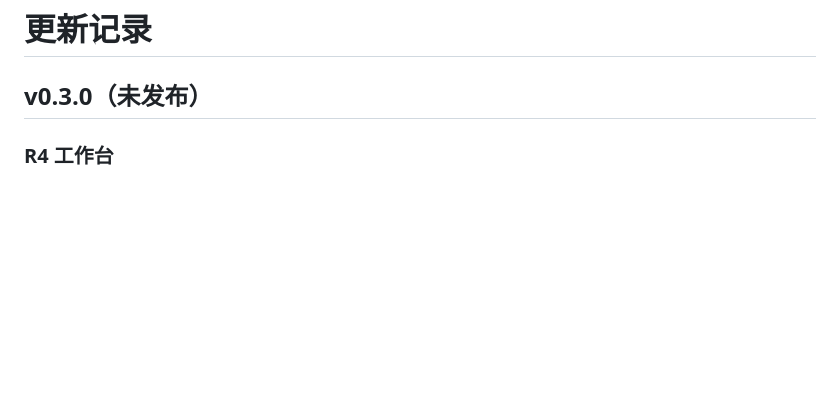
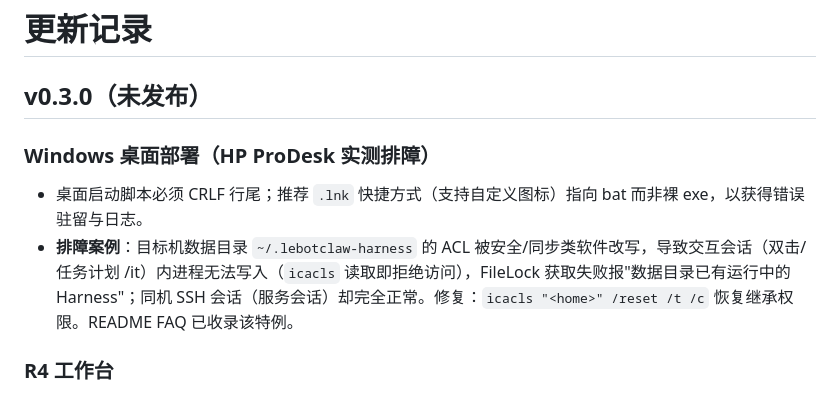
Before and after one commit to bushushu2333/LebotClaw-Harness, a Markdown page: CHANGELOG.md, the part around the change. GitHub-like rendering; blank space fills up the shorter version.

```diff
--- a/CHANGELOG.md
+++ b/CHANGELOG.md
@@ -1,6 +1,11 @@
 # 更新记录
 
 ## v0.3.0（未发布）
+
+### Windows 桌面部署（HP ProDesk 实测排障）
+
+- 桌面启动脚本必须 CRLF 行尾；推荐 `.lnk` 快捷方式（支持自定义图标）指向 bat 而非裸 exe，以获得错误驻留与日志。
+- **排障案例**：目标机数据目录 `~/.lebotclaw-harness` 的 ACL 被安全/同步类软件改写，导致交互会话（双击/任务计划 /it）内进程无法写入（`icacls` 读取即拒绝访问），FileLock 获取失败报"数据目录已有运行中的 Harness"；同机 SSH 会话（服务会话）却完全正常。修复：`icacls "<home>" /reset /t /c` 恢复继承权限。README FAQ 已收录该特例。
 
 ### R4 工作台
 
```
Also changed, not shown: README.md (+1 -1 lines).
